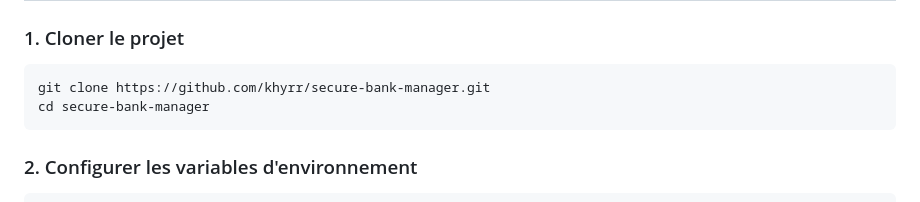
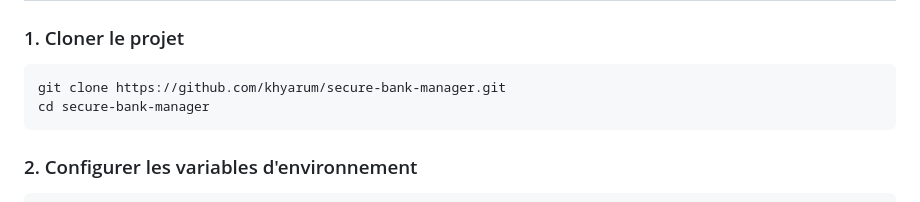
Before and after one commit to 0xkhyr/secure-bank-manager, a Markdown page: README.md, the part around the change. GitHub-like rendering.

Commit message:
Update repository URL in README

````diff
--- a/README.md
+++ b/README.md
@@ -11,7 +11,7 @@ Application web interne pour la gestion des clients, comptes et opérations banc
 
 ### 1. Cloner le projet
 ```bash
-git clone https://github.com/khyrr/secure-bank-manager.git
+git clone https://github.com/khyarum/secure-bank-manager.git
 cd secure-bank-manager
 ```
 
````
